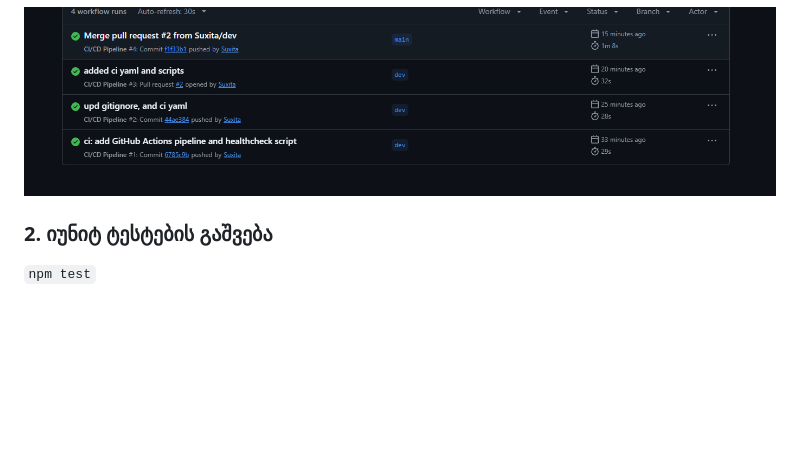
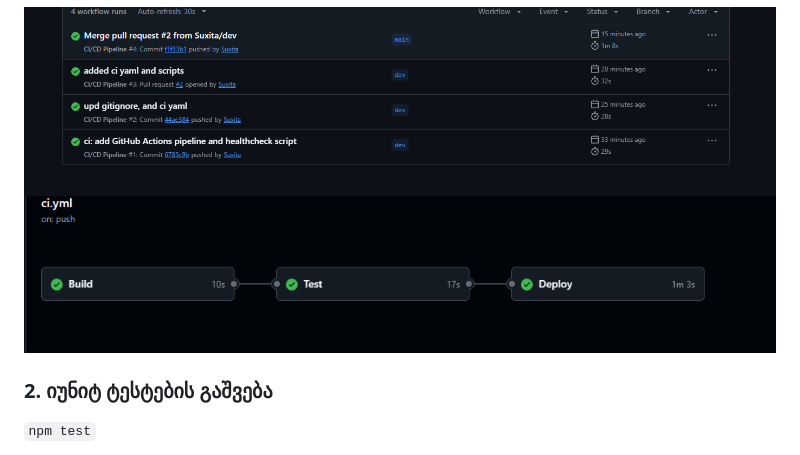
Before and after one commit to Suxita/TSU-DevOps-Midterm, a Markdown page: README.md, the part around the change. Rendered like a GitHub page; pictures changed too: screenshots/all-green.png (added); blank space fills up the shorter version.

Commit message:
added all green screenshot, logs, upd Readme

```diff
--- a/README.md
+++ b/README.md
@@ -57,6 +57,7 @@ flowchart LR
 GitHub Actions Build, Test და Deploy.
 
 ![CI/CD პაიპლაინი](screenshots/ci.png)
+![CI/CD Green](screenshots/all-green.png)
 
 ### 2. იუნიტ ტესტების გაშვება
 
```
Also changed, not shown: 2 other files.
